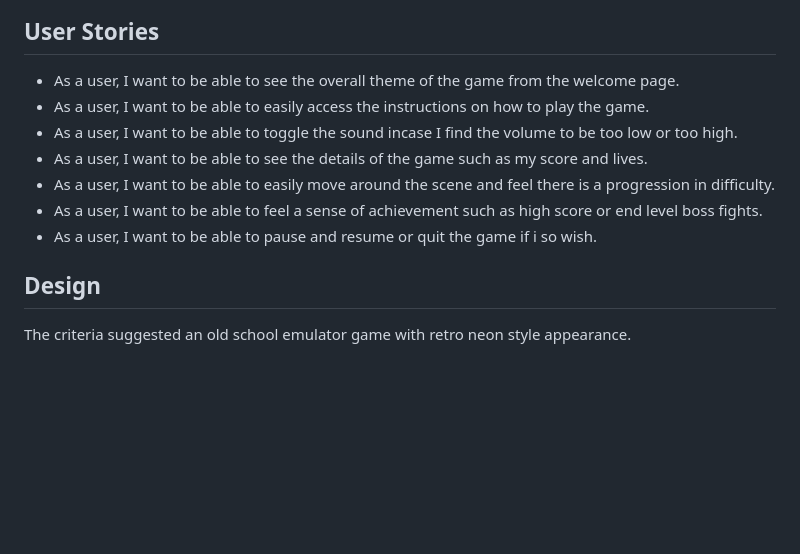
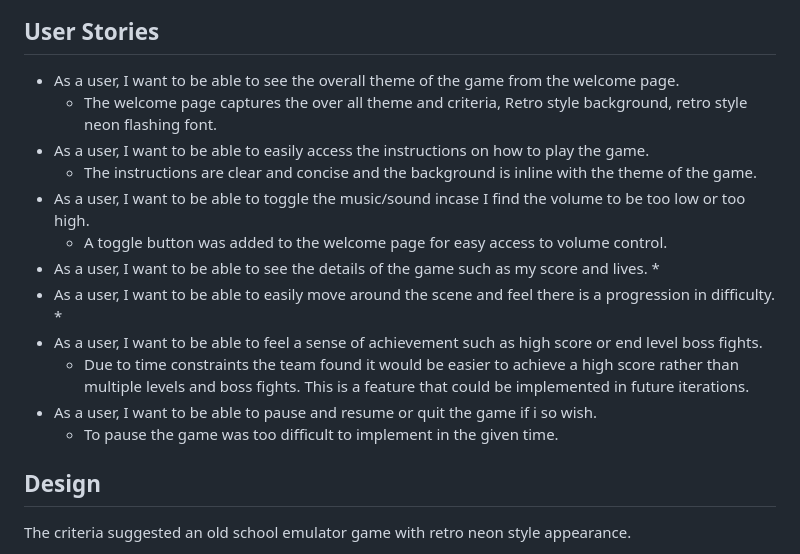
Before and after one commit to stephendawsondev/j-day, a Markdown page: README.md, the part around the change. GitHub-like rendering; blank space fills up the shorter version.

Commit message:
add user stories to the point of completion

```diff
--- a/README.md
+++ b/README.md
@@ -39,12 +39,19 @@ The goal of this project is to produce a retro emulator game following the crite
 ## User Stories
 
 * As a user, I want to be able to see the overall theme of the game from the welcome page.
+    * The welcome page captures the over all theme and criteria, Retro style background, retro style neon flashing font.
 * As a user, I want to be able to easily access the instructions on how to play the game.
-* As a user, I want to be able to toggle the sound incase I find the volume to be too low or too high.
+    * The instructions are clear and concise and the background is inline with the theme of the game.
+* As a user, I want to be able to toggle the music/sound incase I find the volume to be too low or too high.
+    * A toggle button was added to the welcome page for easy access to volume control.
 * As a user, I want to be able to see the details of the game such as my score and lives.
+    *
 * As a user, I want to be able to easily move around the scene and feel there is a progression in difficulty.
+    *
 * As a user, I want to be able to feel a sense of achievement such as high score or end level boss fights.
+    * Due to time constraints the team found it would be easier to achieve a high score rather than multiple levels and boss fights. This is a feature that could be implemented in future iterations.
 * As a user, I want to be able to pause and resume or quit the game if i so wish.
+    * To pause the game was too difficult to implement in the given time.
 
 ## Design
 
```
